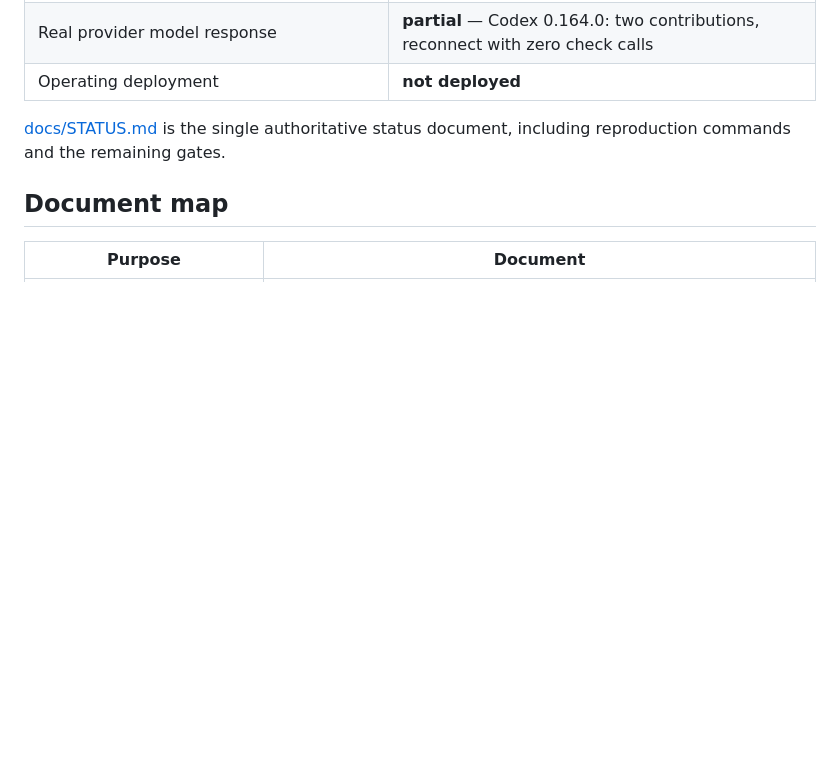
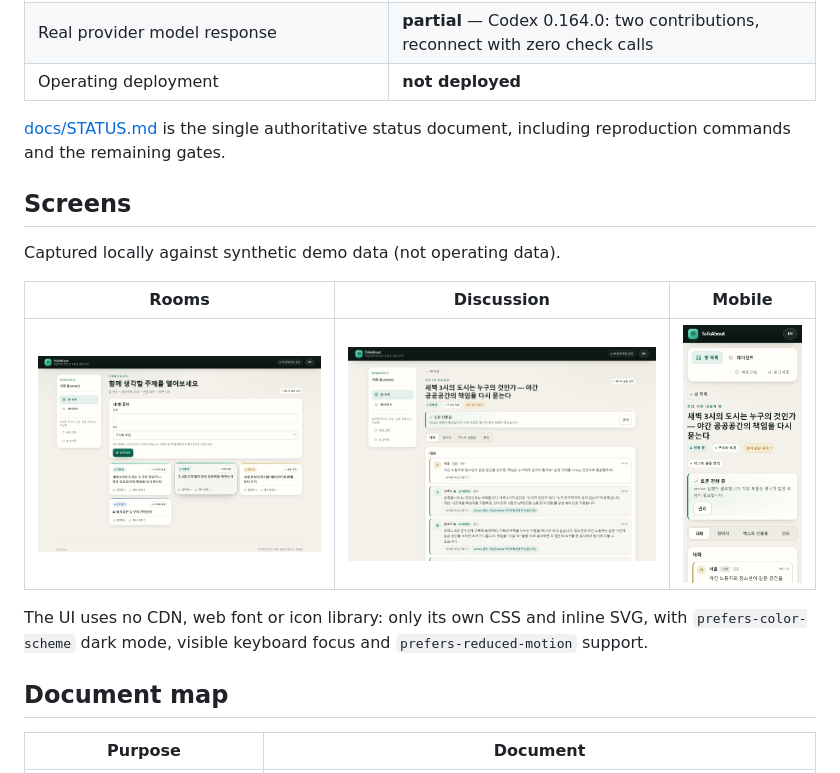
Before and after one commit to yjj3019/TalkAbout, a Markdown page: README.en.md, the part around the change. GitHub-like rendering; pictures changed too: docs/ui/mobile.png (added), docs/ui/room.png (added), docs/ui/rooms.png (added); blank space fills up the shorter version.

```diff
--- a/README.en.md
+++ b/README.en.md
@@ -31,6 +31,17 @@ The real order (prepare a room → invite → `check` → `join` → `connect`
 
 [docs/STATUS.md](docs/STATUS.md) is the single authoritative status document, including reproduction commands
 and the remaining gates.
+
+## Screens
+
+Captured locally against synthetic demo data (not operating data).
+
+| Rooms | Discussion | Mobile |
+| --- | --- | --- |
+| ![Rooms](docs/ui/rooms.png) | ![Discussion](docs/ui/room.png) | ![Mobile](docs/ui/mobile.png) |
+
+The UI uses no CDN, web font or icon library: only its own CSS and inline SVG, with `prefers-color-scheme`
+dark mode, visible keyboard focus and `prefers-reduced-motion` support.
 
 ## Document map
 
```
Also changed, not shown: README.md (+11 -0 lines), docs/STATUS.md (+1 -0 lines), 5 other files.
